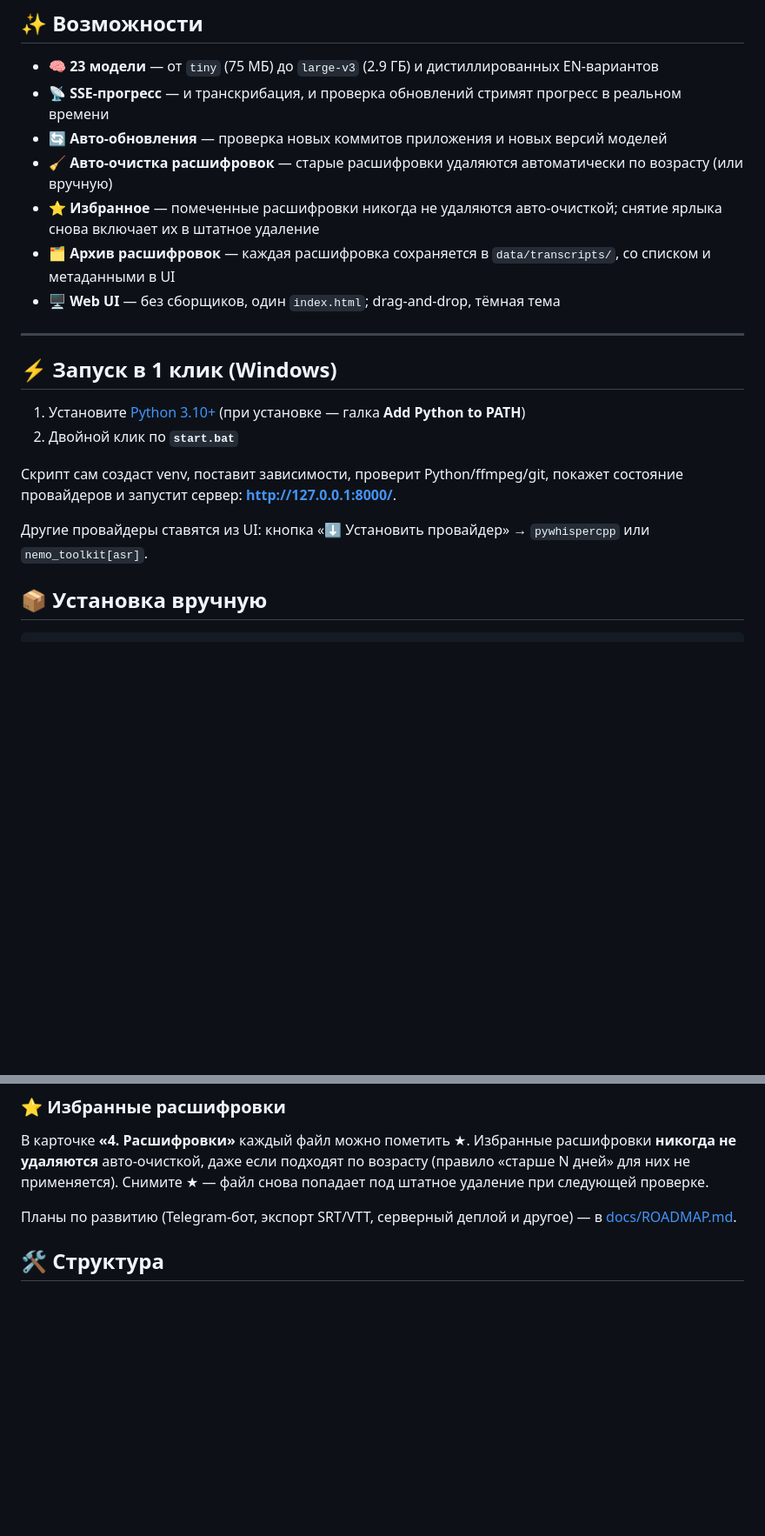
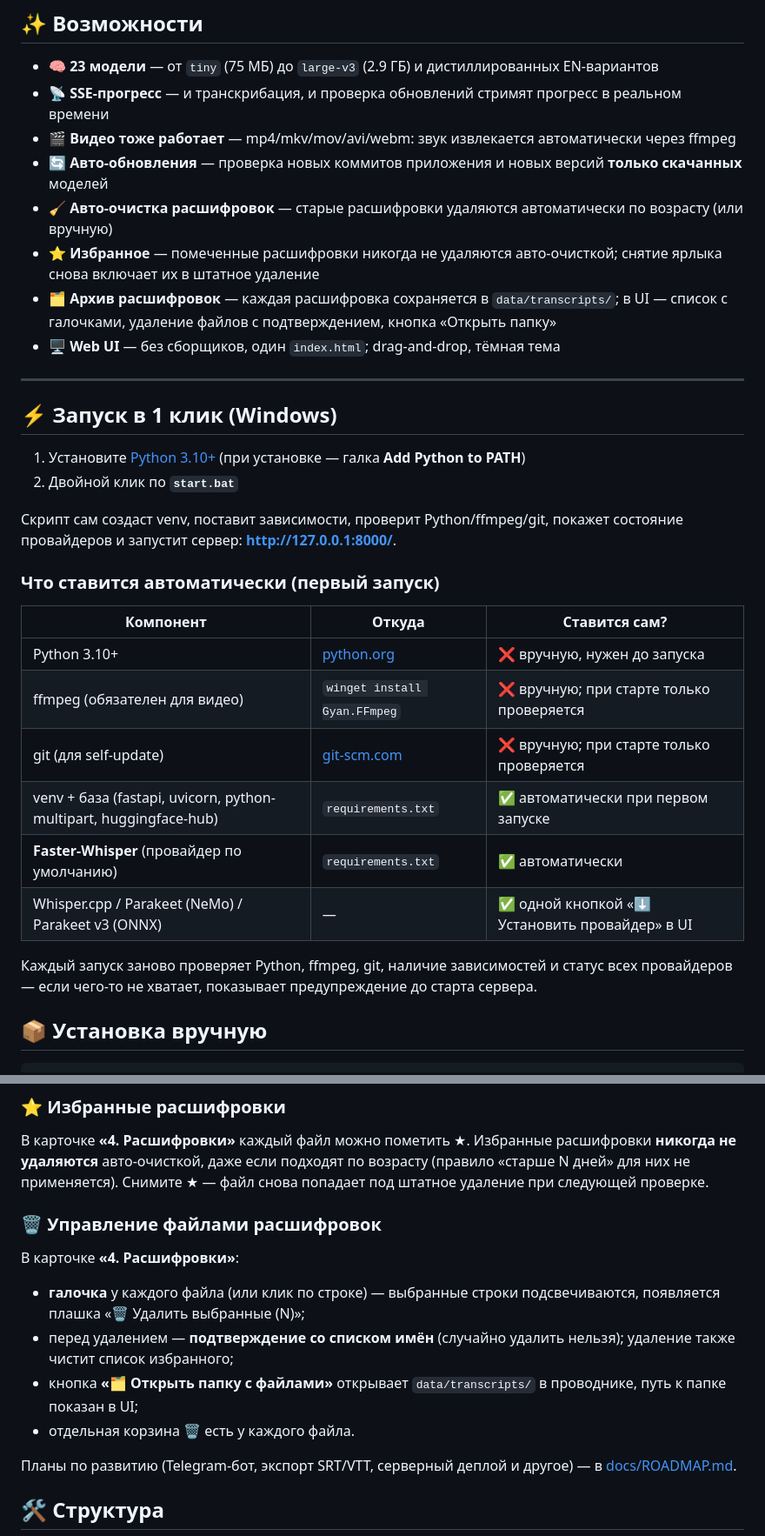
Before and after one commit to crosspostly/autrau, a Markdown page: README.md, 2 parts joined by grey strips. Shown at 87% size. GitHub-like rendering; blank space fills up the shorter version.

Commit message:
docs: README — видео, управление расшифровками, что ставится при первой установке

```diff
--- a/README.md
+++ b/README.md
@@ -24,10 +24,11 @@
 
 - 🧠 **23 модели** — от `tiny` (75 МБ) до `large-v3` (2.9 ГБ) и дистиллированных EN-вариантов
 - 📡 **SSE-прогресс** — и транскрибация, и проверка обновлений стримят прогресс в реальном времени
-- 🔄 **Авто-обновления** — проверка новых коммитов приложения и новых версий моделей
+- 🎬 **Видео тоже работает** — mp4/mkv/mov/avi/webm: звук извлекается автоматически через ffmpeg
+- 🔄 **Авто-обновления** — проверка новых коммитов приложения и новых версий **только скачанных** моделей
 - 🧹 **Авто-очистка расшифровок** — старые расшифровки удаляются автоматически по возрасту (или вручную)
 - ⭐ **Избранное** — помеченные расшифровки никогда не удаляются авто-очисткой; снятие ярлыка снова включает их в штатное удаление
-- 🗂 **Архив расшифровок** — каждая расшифровка сохраняется в `data/transcripts/`, со списком и метаданными в UI
+- 🗂 **Архив расшифровок** — каждая расшифровка сохраняется в `data/transcripts/`; в UI — список с галочками, удаление файлов с подтверждением, кнопка «Открыть папку»
 - 🖥 **Web UI** — без сборщиков, один `index.html`; drag-and-drop, тёмная тема
 
 ---
@@ -39,7 +40,18 @@
 
 Скрипт сам создаст venv, поставит зависимости, проверит Python/ffmpeg/git, покажет состояние провайдеров и запустит сервер: **http://127.0.0.1:8000/**.
 
-Другие провайдеры ставятся из UI: кнопка «⬇ Установить провайдер» → `pywhispercpp` или `nemo_toolkit[asr]`.
+### Что ставится автоматически (первый запуск)
+
+| Компонент | Откуда | Ставится сам? |
+|---|---|---|
+| Python 3.10+ | [python.org](https://www.python.org/downloads/) | ❌ вручную, нужен до запуска |
+| ffmpeg (обязателен для видео) | `winget install Gyan.FFmpeg` | ❌ вручную; при старте только проверяется |
+| git (для self-update) | [git-scm.com](https://git-scm.com) | ❌ вручную; при старте только проверяется |
+| venv + база (fastapi, uvicorn, python-multipart, huggingface-hub) | `requirements.txt` | ✅ автоматически при первом запуске |
+| **Faster-Whisper** (провайдер по умолчанию) | `requirements.txt` | ✅ автоматически |
+| Whisper.cpp / Parakeet (NeMo) / Parakeet v3 (ONNX) | — | ✅ одной кнопкой «⬇ Установить провайдер» в UI |
+
+Каждый запуск заново проверяет Python, ffmpeg, git, наличие зависимостей и статус всех провайдеров — если чего-то не хватает, показывает предупреждение до старта сервера.
 
 ## 📦 Установка вручную
 
@@ -109,6 +123,15 @@ update.bat
 ### ⭐ Избранные расшифровки
 
 В карточке **«4. Расшифровки»** каждый файл можно пометить ★. Избранные расшифровки **никогда не удаляются** авто-очисткой, даже если подходят по возрасту (правило «старше N дней» для них не применяется). Снимите ★ — файл снова попадает под штатное удаление при следующей проверке.
+
+### 🗑 Управление файлами расшифровок
+
+В карточке **«4. Расшифровки»**:
+
+- **галочка** у каждого файла (или клик по строке) — выбранные строки подсвечиваются, появляется плашка «🗑 Удалить выбранные (N)»;
+- перед удалением — **подтверждение со списком имён** (случайно удалить нельзя); удаление также чистит список избранного;
+- кнопка **«🗂 Открыть папку с файлами»** открывает `data/transcripts/` в проводнике, путь к папке показан в UI;
+- отдельная корзина 🗑 есть у каждого файла.
 
 Планы по развитию (Telegram-бот, экспорт SRT/VTT, серверный деплой и другое) — в [docs/ROADMAP.md](docs/ROADMAP.md).
 
```
Also changed, not shown: other parts of README.md (+5 -3 lines).
